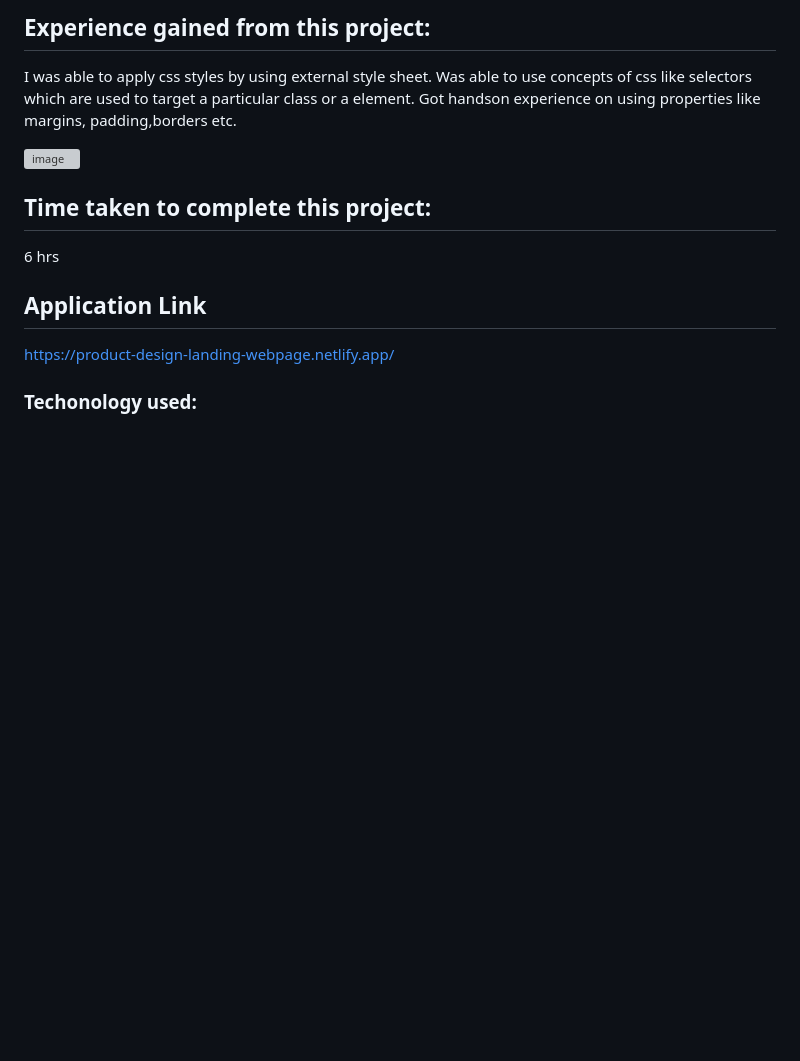
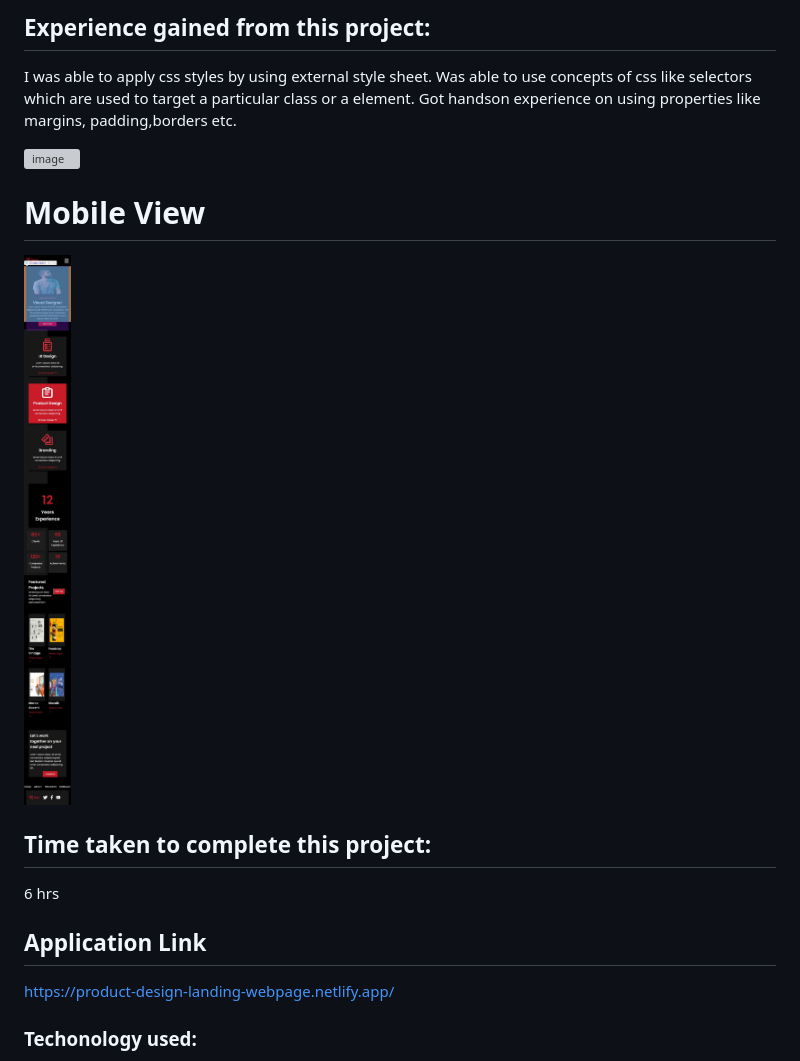
Before and after one commit to Venkatesh-j-koppar/Product_landing_site, a Markdown page: Readme.md, the part around the change. GitHub-like rendering; pictures changed too: Mobileview.png (added); blank space fills up the shorter version; grey boxes are pictures that could not be loaded.

```diff
--- a/Readme.md
+++ b/Readme.md
@@ -14,6 +14,11 @@ Was able to use concepts of css like selectors which are used to target a partic
 
 ![image](./Output.png)
 
+# Mobile View
+![image](./Mobileview.png)
+
+
+
 ## Time taken to complete this project:
 6 hrs
 
```
Also changed, not shown: 1 other file.
